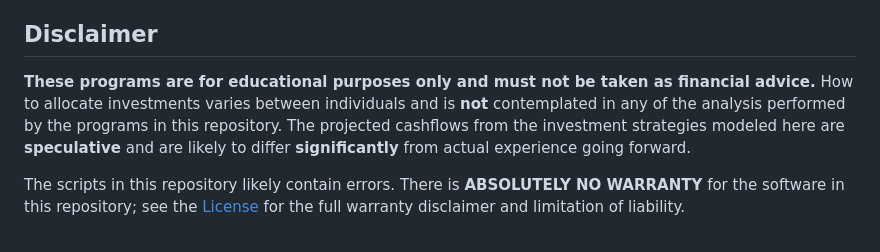
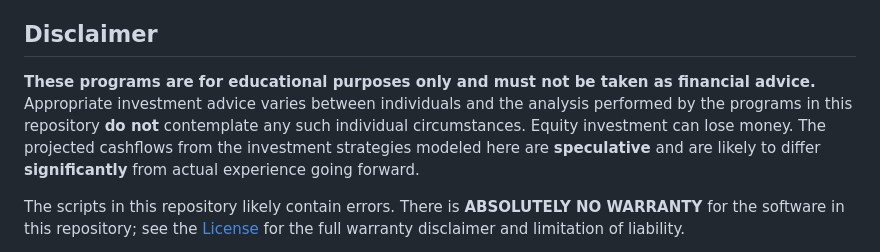
Before and after one commit to sf210/equity_portfolio_withdrawal_simulator, a Markdown page: README.md, the part around the change. GitHub-like rendering.

Commit message:
Refine disclaimer wording

```diff
--- a/README.md
+++ b/README.md
@@ -11,10 +11,11 @@ data (1928–2025).
 ## Disclaimer
 
 **These programs are for educational purposes only and must not be taken as
-financial advice.** How to allocate investments varies between individuals and is
-**not** contemplated in any of the analysis performed by the programs in this
-repository. The projected cashflows from the investment strategies modeled here
-are **speculative** and are likely to differ **significantly** from actual
+financial advice.** Appropriate investment advice varies between individuals and
+the analysis performed by the programs in this repository **do not** contemplate
+any such individual circumstances. Equity investment can lose money. The
+projected cashflows from the investment strategies modeled here are
+**speculative** and are likely to differ **significantly** from actual
 experience going forward.
 
 The scripts in this repository likely contain errors. There is **ABSOLUTELY NO
```
